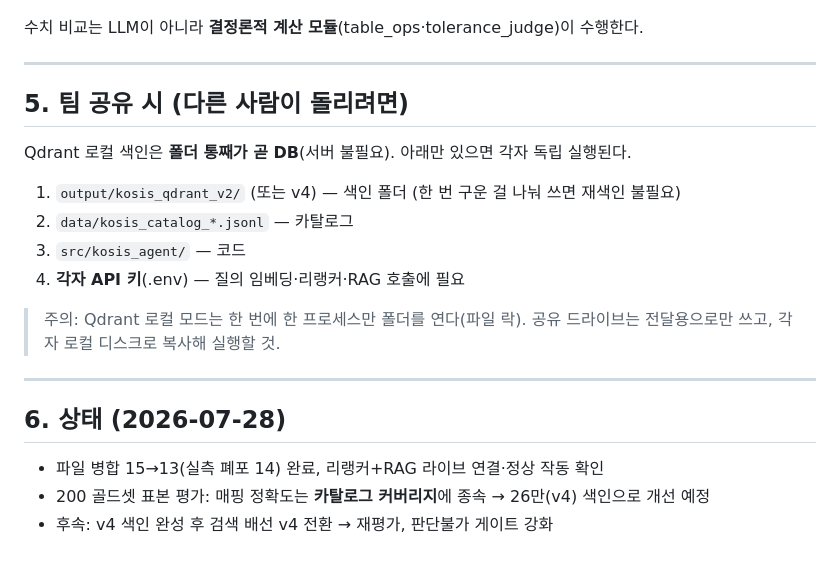
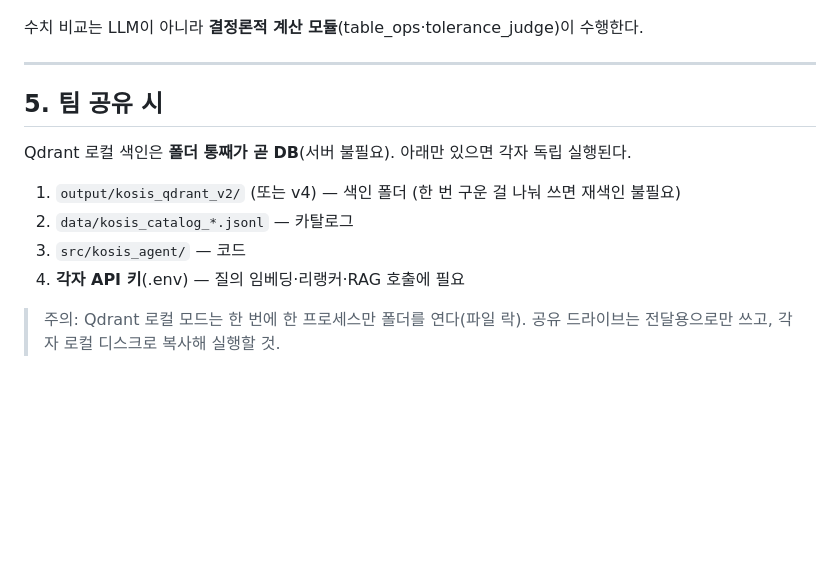
Before and after one commit to parkyuann/likelion5, a Markdown page: kosis_agent_실행가이드.md, the part around the change. Drawn GitHub-style; blank space fills up the shorter version.

Commit message:
docs: 실행 가이드에서 상태 섹션 삭제 및 5번 부제 정리

```diff
--- a/kosis_agent_실행가이드.md
+++ b/kosis_agent_실행가이드.md
@@ -96,7 +96,7 @@
 
 ---
 
-## 5. 팀 공유 시 (다른 사람이 돌리려면)
+## 5. 팀 공유 시
 
 Qdrant 로컬 색인은 **폴더 통째가 곧 DB**(서버 불필요). 아래만 있으면 각자 독립 실행된다.
 
@@ -107,11 +107,3 @@ Qdrant 로컬 색인은 **폴더 통째가 곧 DB**(서버 불필요). 아래만
 
 > 주의: Qdrant 로컬 모드는 한 번에 한 프로세스만 폴더를 연다(파일 락).
 > 공유 드라이브는 전달용으로만 쓰고, 각자 로컬 디스크로 복사해 실행할 것.
-
----
-
-## 6. 상태 (2026-07-28)
-
-- 파일 병합 15→13(실측 폐포 14) 완료, 리랭커+RAG 라이브 연결·정상 작동 확인
-- 200 골드셋 표본 평가: 매핑 정확도는 **카탈로그 커버리지**에 종속 → 26만(v4) 색인으로 개선 예정
-- 후속: v4 색인 완성 후 검색 배선 v4 전환 → 재평가, 판단불가 게이트 강화
```
